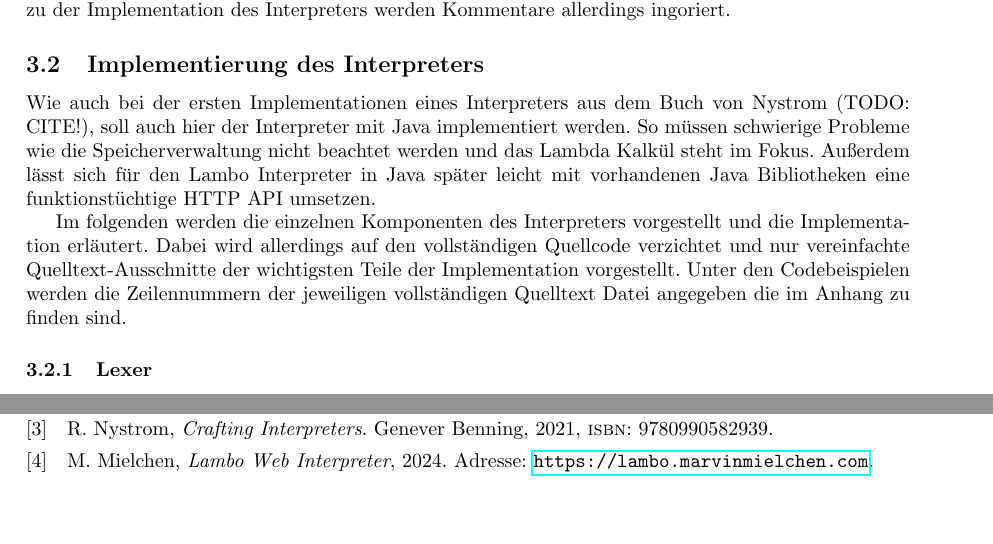
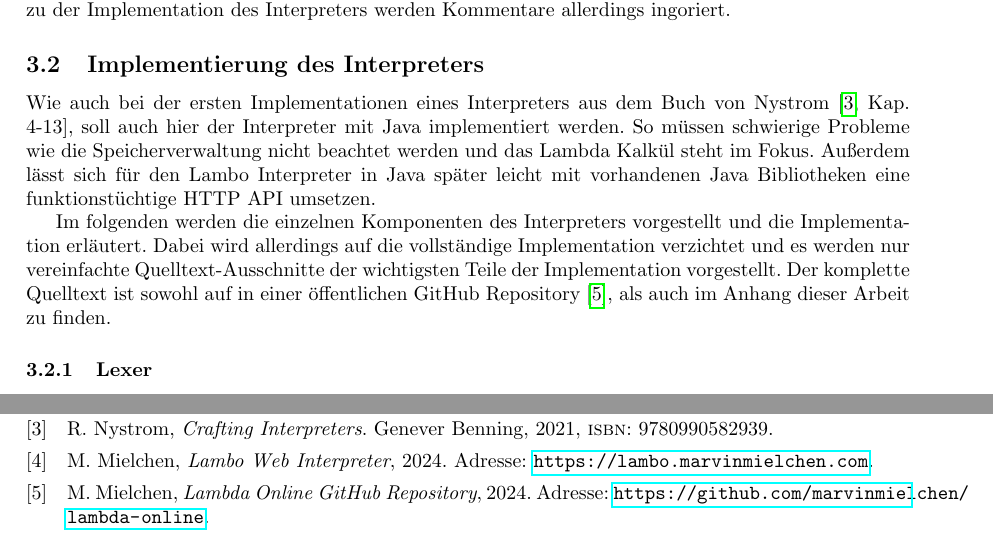
Before and after one commit to marvinmielchen/lambda-online, a LaTeX document (latex/seminararbeit.tex): two parts of pages 8 and 17 of 17, joined at a grey line, cut so that both start at the same text, the shorter picture padded with empty space. Compiled offline with pdfLaTeX.

Commit message:
Update references and clarify implementation details

```diff
--- a/latex/seminararbeit.tex
+++ b/latex/seminararbeit.tex
@@ -307,9 +307,9 @@ geschrieben werden. Damit ist die Syntax von Lambo bis auf Quelltext-Kommentare
     xrightmargin=.1\textwidth
 }
 
-Wie auch bei der ersten Implementationen eines Interpreters aus dem Buch von Nystrom (TODO: CITE!), soll auch hier der Interpreter mit Java implementiert werden. So müssen schwierige Probleme wie die Speicherverwaltung nicht beachtet werden und das Lambda Kalkül steht im Fokus. Außerdem lässt sich für den Lambo Interpreter in Java später leicht mit vorhandenen Java Bibliotheken eine funktionstüchtige HTTP API umsetzen.
+Wie auch bei der ersten Implementationen eines Interpreters aus dem Buch von Nystrom \cite[Kap. 4-13]{nystrom}, soll auch hier der Interpreter mit Java implementiert werden. So müssen schwierige Probleme wie die Speicherverwaltung nicht beachtet werden und das Lambda Kalkül steht im Fokus. Außerdem lässt sich für den Lambo Interpreter in Java später leicht mit vorhandenen Java Bibliotheken eine funktionstüchtige HTTP API umsetzen.
 
-Im folgenden werden die einzelnen Komponenten des Interpreters vorgestellt und die Implementation erläutert. Dabei wird allerdings auf den vollständigen Quellcode verzichtet und nur vereinfachte Quelltext-Ausschnitte der wichtigsten Teile der Implementation vorgestellt. Unter den Codebeispielen werden die Zeilennummern der jeweiligen vollständigen Quelltext Datei angegeben die im Anhang zu finden sind.
+Im folgenden werden die einzelnen Komponenten des Interpreters vorgestellt und die Implementation erläutert. Dabei wird allerdings auf die vollständige Implementation verzichtet und es werden nur vereinfachte Quelltext-Ausschnitte der wichtigsten Teile der Implementation vorgestellt. Der komplette Quelltext ist sowohl auf in einer öffentlichen GitHub Repository \cite{logithub}, als auch im Anhang dieser Arbeit zu finden.
 
 \subsubsection{Lexer}
 
```
